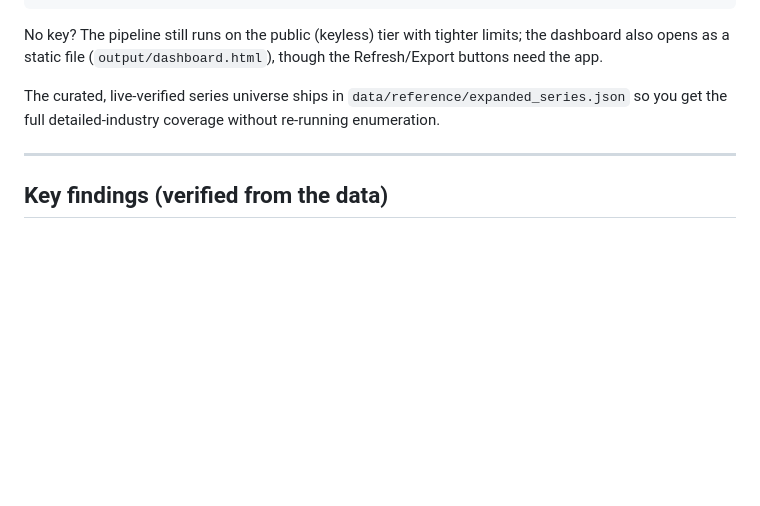
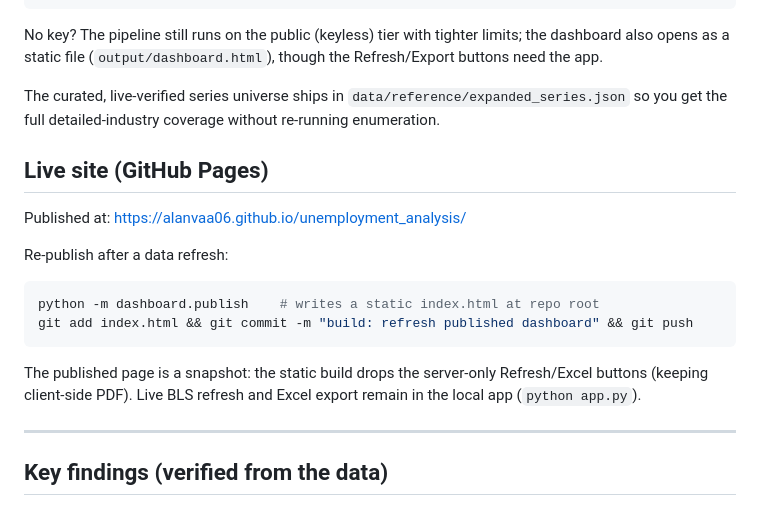
Before and after one commit to alanvaa06/unemployment_analysis, a Markdown page: README.md, the part around the change. GitHub-like rendering; blank space fills up the shorter version.

Commit message:
docs: README section for the GitHub Pages site
Co-Authored-By: Claude Opus 4.8 <noreply@anthropic.com>

````diff
--- a/README.md
+++ b/README.md
@@ -76,6 +76,21 @@ opens as a static file (`output/dashboard.html`), though the Refresh/Export butt
 The curated, live-verified series universe ships in `data/reference/expanded_series.json` so you get
 the full detailed-industry coverage without re-running enumeration.
 
+## Live site (GitHub Pages)
+
+Published at: https://alanvaa06.github.io/unemployment_analysis/
+
+Re-publish after a data refresh:
+
+```bash
+python -m dashboard.publish    # writes a static index.html at repo root
+git add index.html && git commit -m "build: refresh published dashboard" && git push
+```
+
+The published page is a snapshot: the static build drops the server-only
+Refresh/Excel buttons (keeping client-side PDF). Live BLS refresh and Excel
+export remain in the local app (`python app.py`).
+
 ---
 
 ## Key findings (verified from the data)
````
